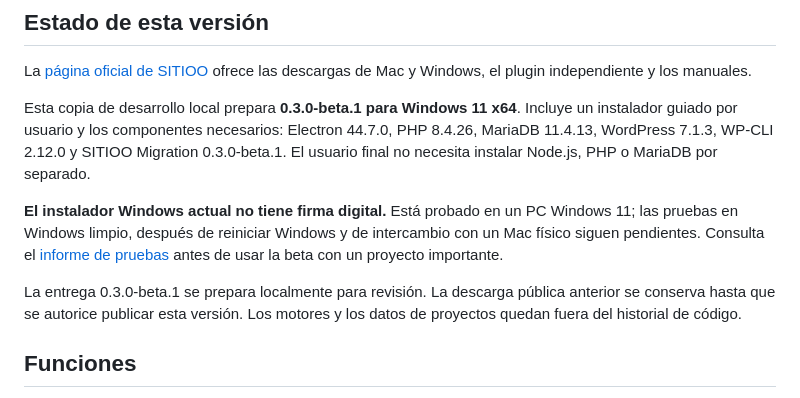
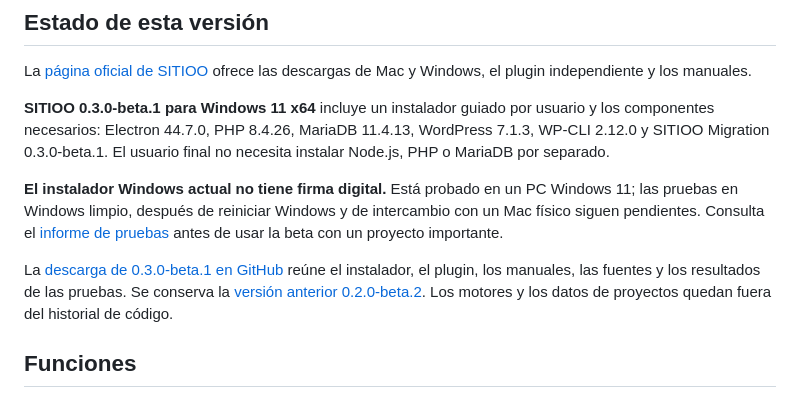
Before and after one commit to danimcasas/SITIOO, a Markdown page: README.md, the part around the change. Drawn GitHub-style.

Commit message:
Prepara la publicación de SITIOO 0.3.0-beta.1 y conserva la beta anterior

```diff
--- a/README.md
+++ b/README.md
@@ -8,11 +8,11 @@ Creado por **danimcasas.com e iNextalent.com**. El código de SITIOO se distribu
 
 La [página oficial de SITIOO](https://danimcasas.com/sitioo-wordpress-local/) ofrece las descargas de Mac y Windows, el plugin independiente y los manuales.
 
-Esta copia de desarrollo local prepara **0.3.0-beta.1 para Windows 11 x64**. Incluye un instalador guiado por usuario y los componentes necesarios: Electron 44.7.0, PHP 8.4.26, MariaDB 11.4.13, WordPress 7.1.3, WP-CLI 2.12.0 y SITIOO Migration 0.3.0-beta.1. El usuario final no necesita instalar Node.js, PHP o MariaDB por separado.
+**SITIOO 0.3.0-beta.1 para Windows 11 x64** incluye un instalador guiado por usuario y los componentes necesarios: Electron 44.7.0, PHP 8.4.26, MariaDB 11.4.13, WordPress 7.1.3, WP-CLI 2.12.0 y SITIOO Migration 0.3.0-beta.1. El usuario final no necesita instalar Node.js, PHP o MariaDB por separado.
 
 **El instalador Windows actual no tiene firma digital.** Está probado en un PC Windows 11; las pruebas en Windows limpio, después de reiniciar Windows y de intercambio con un Mac físico siguen pendientes. Consulta el [informe de pruebas](docs/PRUEBAS-0.3.0-beta.1.md) antes de usar la beta con un proyecto importante.
 
-La entrega 0.3.0-beta.1 se prepara localmente para revisión. La descarga pública anterior se conserva hasta que se autorice publicar esta versión. Los motores y los datos de proyectos quedan fuera del historial de código.
+La [descarga de 0.3.0-beta.1 en GitHub](https://github.com/danimcasas/SITIOO/releases/tag/v0.3.0-beta.1) reúne el instalador, el plugin, los manuales, las fuentes y los resultados de las pruebas. Se conserva la [versión anterior 0.2.0-beta.2](https://drive.google.com/drive/folders/1McVHHVZ9iR8Lze_AZVtlqkvhtNwv3dp_). Los motores y los datos de proyectos quedan fuera del historial de código.
 
 ## Funciones
 
```
Also changed, not shown: CHANGELOG.md (+1 -1 lines), docs/PRUEBAS-0.3.0-beta.1.md (+2 -2 lines).
